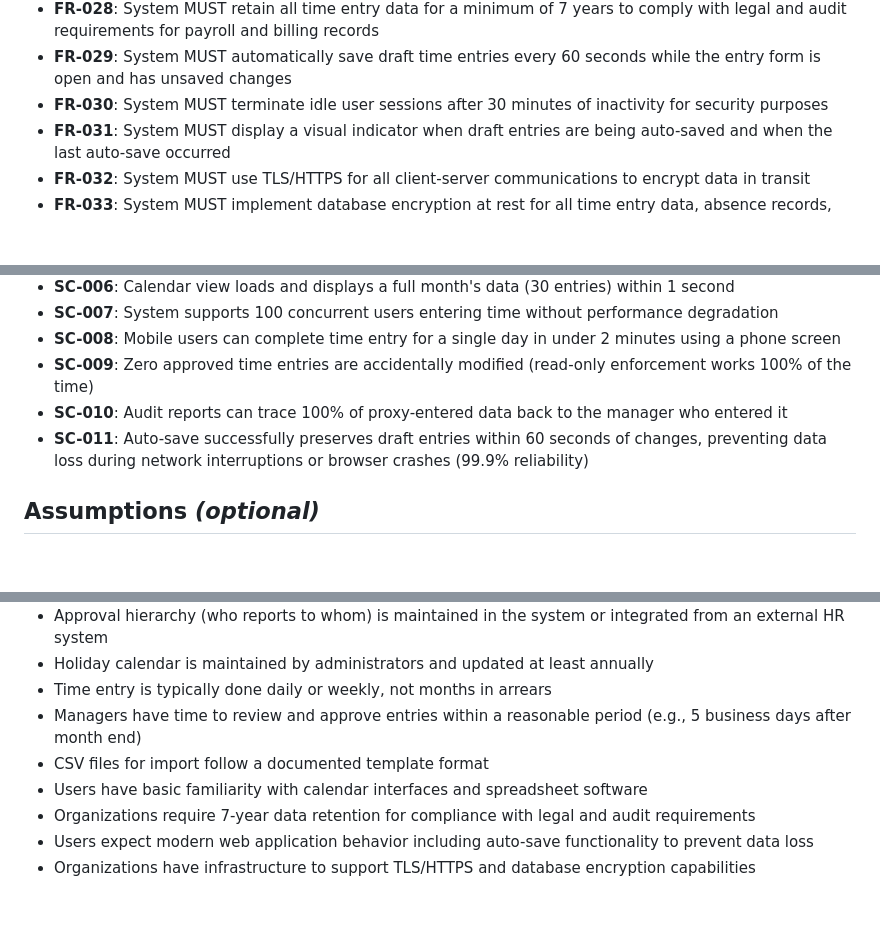
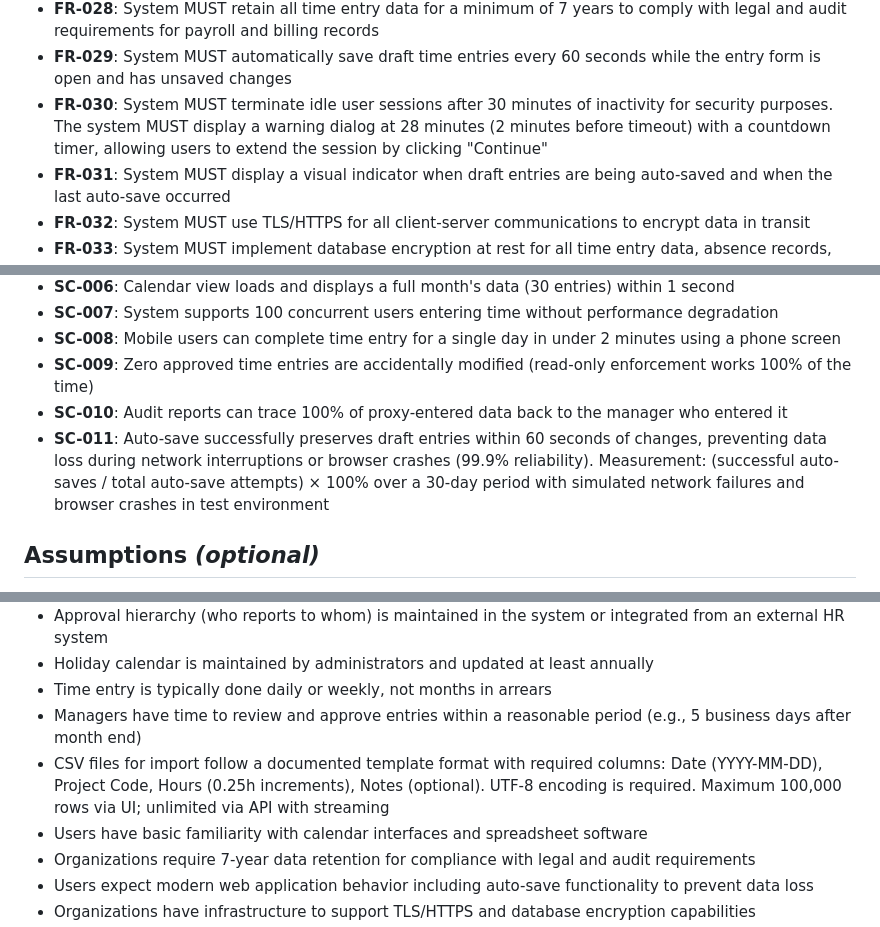
Before and after one commit to totodo713/miometory, a Markdown page: specs/002-work-log-entry/spec.md, 3 parts joined by grey strips. Drawn GitHub-style; blank space fills up the shorter version.

Commit message:
docs(spec): Clarify ambiguities in Feature 002 specification
Address analysis findings A1, U1, U2:

- FR-030: Add session timeout warning details (28-min warning + 2-min countdown)
- SC-011: Add auto-save reliability measurement methodology
- Assumptions: Clarify CSV template format specification
  * Required columns: Date (YYYY-MM-DD), Project Code, Hours, Notes
  * UTF-8 encoding required
  * 100K rows max via UI, unlimited via streaming API

Improves testability and reduces implementation ambiguity.

```diff
--- a/specs/002-work-log-entry/spec.md
+++ b/specs/002-work-log-entry/spec.md
@@ -184,7 +184,7 @@ Managers need to enter time on behalf of their direct reports when engineers are
 - **FR-027**: System MUST support OAuth2 authentication. System SHOULD support SAML2 if organizational infrastructure provides it. Integration with organizational identity provider for user authentication and session management is required.
 - **FR-028**: System MUST retain all time entry data for a minimum of 7 years to comply with legal and audit requirements for payroll and billing records
 - **FR-029**: System MUST automatically save draft time entries every 60 seconds while the entry form is open and has unsaved changes
-- **FR-030**: System MUST terminate idle user sessions after 30 minutes of inactivity for security purposes
+- **FR-030**: System MUST terminate idle user sessions after 30 minutes of inactivity for security purposes. The system MUST display a warning dialog at 28 minutes (2 minutes before timeout) with a countdown timer, allowing users to extend the session by clicking "Continue"
 - **FR-031**: System MUST display a visual indicator when draft entries are being auto-saved and when the last auto-save occurred
 - **FR-032**: System MUST use TLS/HTTPS for all client-server communications to encrypt data in transit
 - **FR-033**: System MUST implement database encryption at rest for all time entry data, absence records, and personal information
@@ -212,7 +212,7 @@ Managers need to enter time on behalf of their direct reports when engineers are
 - **SC-008**: Mobile users can complete time entry for a single day in under 2 minutes using a phone screen
 - **SC-009**: Zero approved time entries are accidentally modified (read-only enforcement works 100% of the time)
 - **SC-010**: Audit reports can trace 100% of proxy-entered data back to the manager who entered it
-- **SC-011**: Auto-save successfully preserves draft entries within 60 seconds of changes, preventing data loss during network interruptions or browser crashes (99.9% reliability)
+- **SC-011**: Auto-save successfully preserves draft entries within 60 seconds of changes, preventing data loss during network interruptions or browser crashes (99.9% reliability). Measurement: (successful auto-saves / total auto-save attempts) × 100% over a 30-day period with simulated network failures and browser crashes in test environment
 
 ## Assumptions *(optional)*
 
@@ -224,7 +224,7 @@ Managers need to enter time on behalf of their direct reports when engineers are
 - Holiday calendar is maintained by administrators and updated at least annually
 - Time entry is typically done daily or weekly, not months in arrears
 - Managers have time to review and approve entries within a reasonable period (e.g., 5 business days after month end)
-- CSV files for import follow a documented template format
+- CSV files for import follow a documented template format with required columns: Date (YYYY-MM-DD), Project Code, Hours (0.25h increments), Notes (optional). UTF-8 encoding is required. Maximum 100,000 rows via UI; unlimited via API with streaming
 - Users have basic familiarity with calendar interfaces and spreadsheet software
 - Organizations require 7-year data retention for compliance with legal and audit requirements
 - Users expect modern web application behavior including auto-save functionality to prevent data loss
```
